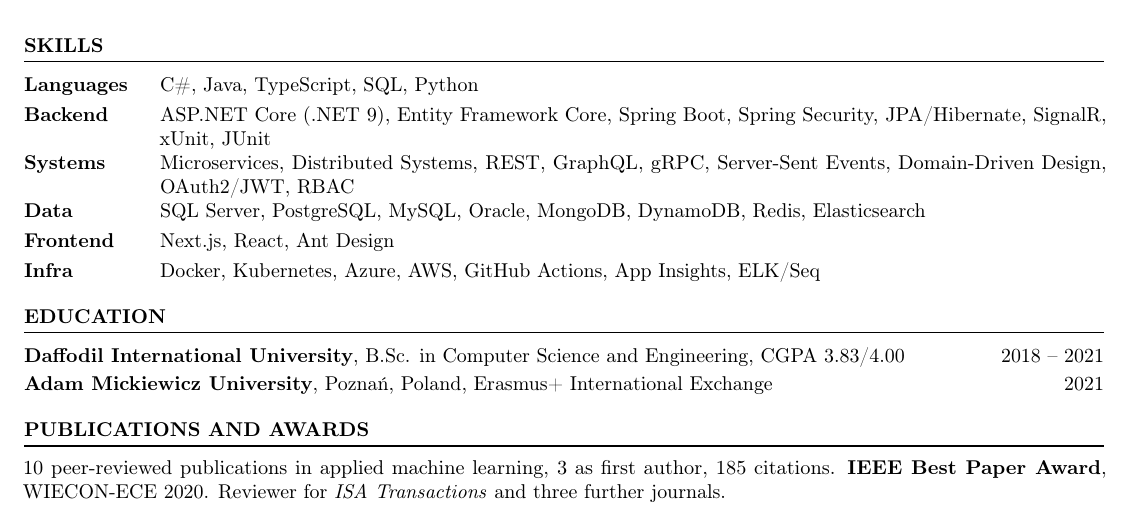
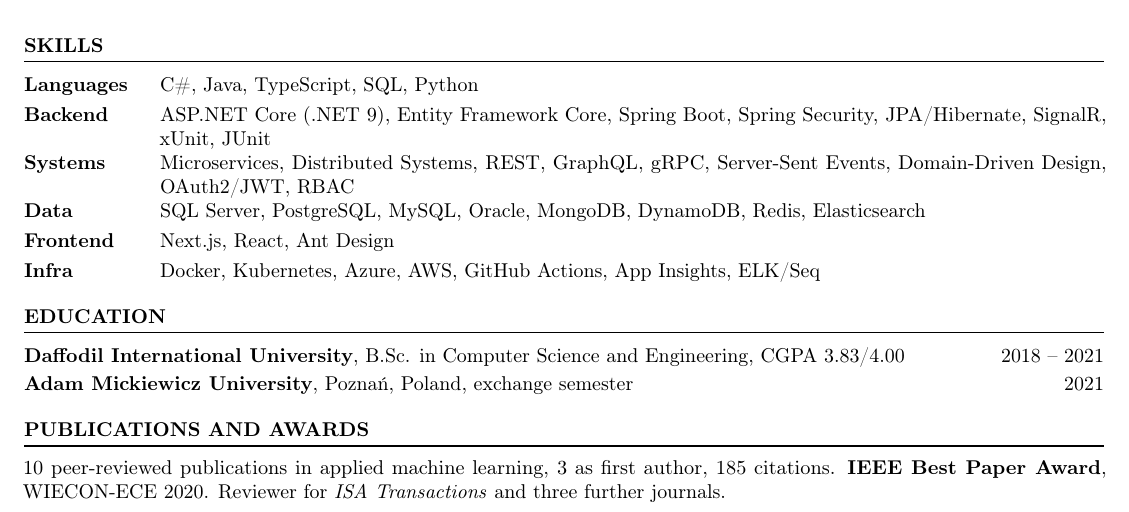
Before and after one commit to mdmosfikurrahman/resume, a LaTeX CV (Resume_Md-Mosfikur-Rahman.tex): part of the page, cut so that both start at the same text. Compiled offline with pdfLaTeX.

Commit message:
Describe the Poznan semester as an exchange semester

```diff
--- a/Resume_Md-Mosfikur-Rahman.tex
+++ b/Resume_Md-Mosfikur-Rahman.tex
@@ -109,7 +109,7 @@
 
 \begin{tabularx}{\textwidth}{@{}Xr@{}}
 \textbf{Daffodil International University}, B.Sc. in Computer Science and Engineering, CGPA 3.83/4.00 & 2018 -- 2021 \\[2pt]
-\textbf{Adam Mickiewicz University}, Pozna\'n, Poland, Erasmus+ International Exchange & 2021 \\
+\textbf{Adam Mickiewicz University}, Pozna\'n, Poland, exchange semester & 2021 \\
 \end{tabularx}
 
 \section{Publications and Awards}
```
